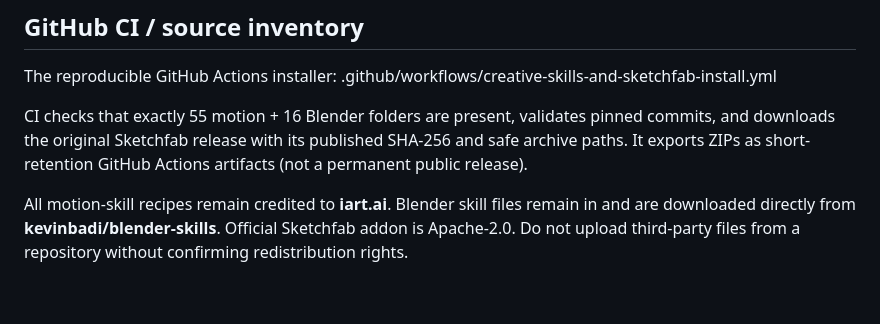
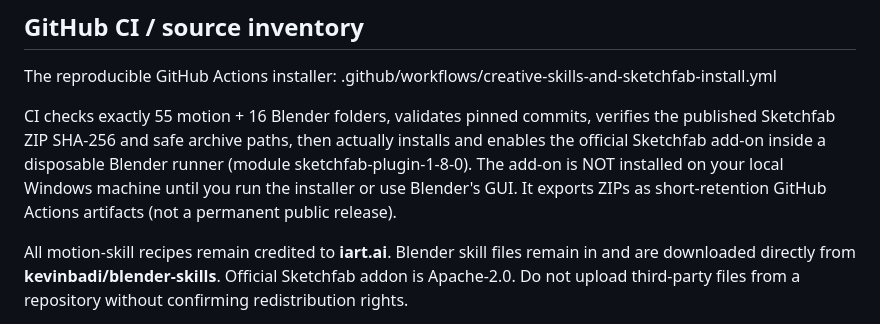
Before and after one commit to Mueed406/pakistan-property-documentary-render, a Markdown page: toolchains/creative-animation-skills/README.md, the part around the change. Drawn GitHub-style; blank space fills up the shorter version.

Commit message:
docs(creative): record verified Blender addon install and enable in isolated CI runtime

```diff
--- a/toolchains/creative-animation-skills/README.md
+++ b/toolchains/creative-animation-skills/README.md
@@ -66,7 +66,7 @@ A saved plugin is not the same as a locally connected Blender desktop MCP tool.
 The reproducible GitHub Actions installer:
 .github/workflows/creative-skills-and-sketchfab-install.yml
 
-CI checks that exactly 55 motion + 16 Blender folders are present, validates pinned commits, and downloads the original Sketchfab release with its published SHA-256 and safe archive paths. It exports ZIPs as short-retention GitHub Actions artifacts (not a permanent public release).
+CI checks exactly 55 motion + 16 Blender folders, validates pinned commits, verifies the published Sketchfab ZIP SHA-256 and safe archive paths, then actually installs and enables the official Sketchfab add-on inside a disposable Blender runner (module sketchfab-plugin-1-8-0). The add-on is NOT installed on your local Windows machine until you run the installer or use Blender's GUI. It exports ZIPs as short-retention GitHub Actions artifacts (not a permanent public release).
 
 All motion-skill recipes remain credited to **iart.ai**. Blender skill files remain in and are downloaded directly from **kevinbadi/blender-skills**. Official Sketchfab addon is Apache-2.0. Do not upload third-party files from a repository without confirming redistribution rights.
 
```
